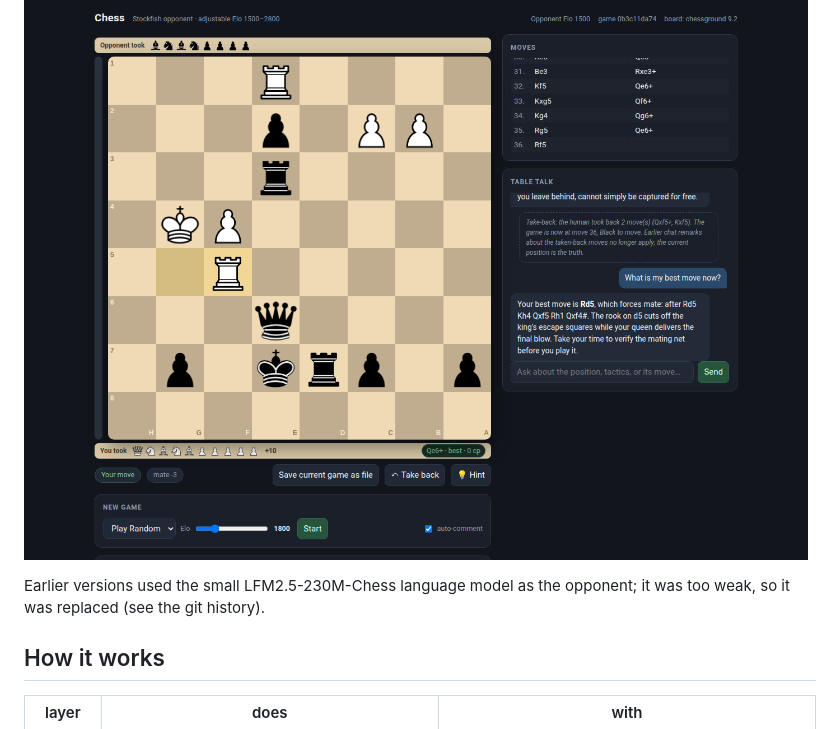
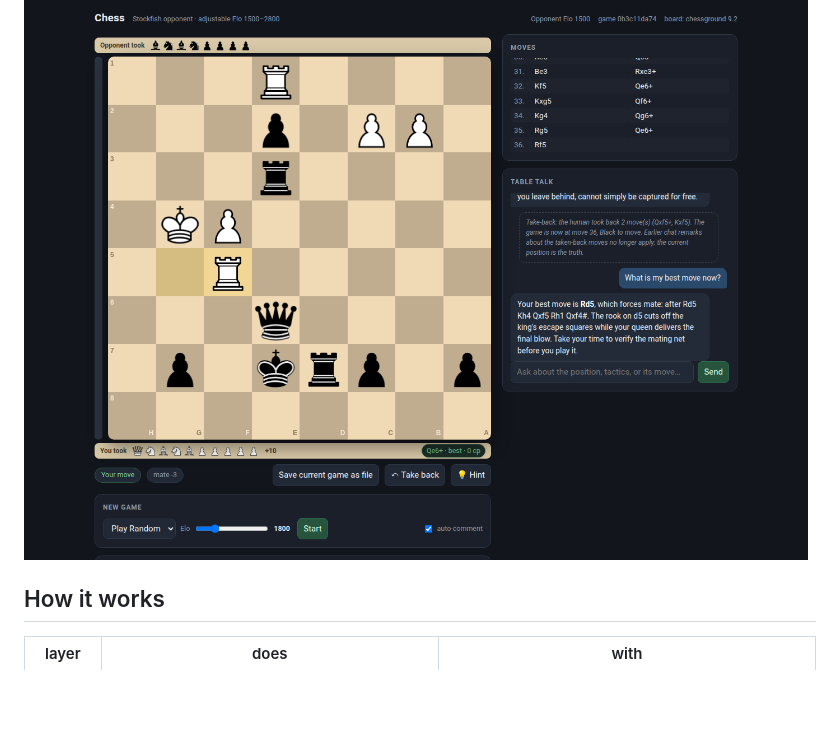
Before and after one commit to vikarag/chess-engine, a Markdown page: README.md, the part around the change. GitHub-like rendering; blank space fills up the shorter version.

Commit message:
README: drop the note about the old opponent model
Co-Authored-By: Claude Opus 5.5 <noreply@anthropic.com>

```diff
--- a/README.md
+++ b/README.md
@@ -3,8 +3,6 @@
 A web chess opponent you can talk to. It plays with Stockfish limited to the Elo you choose (1500–2800), a second full-strength Stockfish judges every move, and an LLM commentator explains the game using only facts computed from those two.
 
 ![A game in progress: the board with captured-piece strips, the move list, and the commentator answering "What is my best move now?"](docs/screenshot.png)
-
-Earlier versions used the small LFM2.5-230M-Chess language model as the opponent; it was too weak, so it was replaced (see the git history).
 
 ## How it works
 
```
